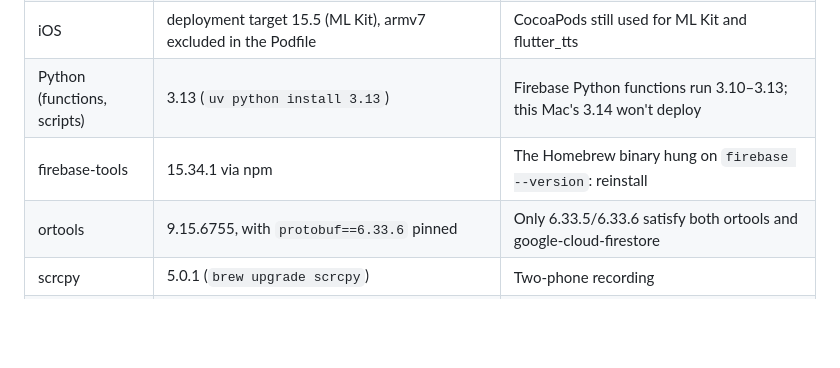
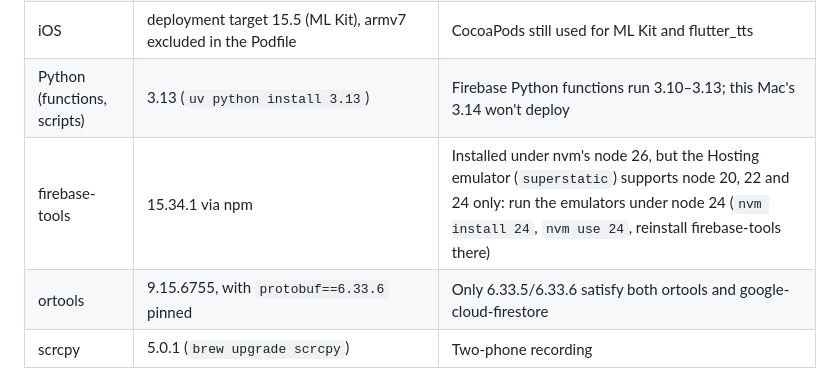
Before and after one commit to Cirorx/ronda, a Markdown page: docs/STACK.md, the part around the change. Drawn GitHub-style; blank space fills up the shorter version.

Commit message:
Point agents at the pilot notes and run the emulators under node 24
The pilot is a first ronda of friends and the people they bring; its plan and consent form are
kept locally, and CLAUDE.md now says when to read them. STACK.md notes that the Hosting
emulator doesn't support node 26, so the emulators run under node 24.

```diff
--- a/docs/STACK.md
+++ b/docs/STACK.md
@@ -13,7 +13,7 @@ vgv-ai-flutter-plugin skills (`layered-architecture`, `bloc`, `material-theming`
 | Android | minSdk 24, compile/target 36, AGP ≥ 8.11.1, core-library desugaring on | FlutterFire BoM 35 and flutter_local_notifications set the floors |
 | iOS | deployment target 15.5 (ML Kit), armv7 excluded in the Podfile | CocoaPods still used for ML Kit and flutter_tts |
 | Python (functions, scripts) | 3.13 (`uv python install 3.13`) | Firebase Python functions run 3.10–3.13; this Mac's 3.14 won't deploy |
-| firebase-tools | 15.34.1 via npm | The Homebrew binary hung on `firebase --version`: reinstall |
+| firebase-tools | 15.34.1 via npm | Installed under nvm's node 26, but the Hosting emulator (`superstatic`) supports node 20, 22 and 24 only: run the emulators under node 24 (`nvm install 24`, `nvm use 24`, reinstall firebase-tools there) |
 | ortools | 9.15.6755, with `protobuf==6.33.6` pinned | Only 6.33.5/6.33.6 satisfy both ortools and google-cloud-firestore |
 | scrcpy | 5.0.1 (`brew upgrade scrcpy`) | Two-phone recording |
 | Maestro | latest (`curl -fsSL "https://get.maestro.mobile.dev" \| bash`) | Needs Java 17+ (this Mac has 23) |
```
Also changed, not shown: CLAUDE.md (+1 -0 lines).
